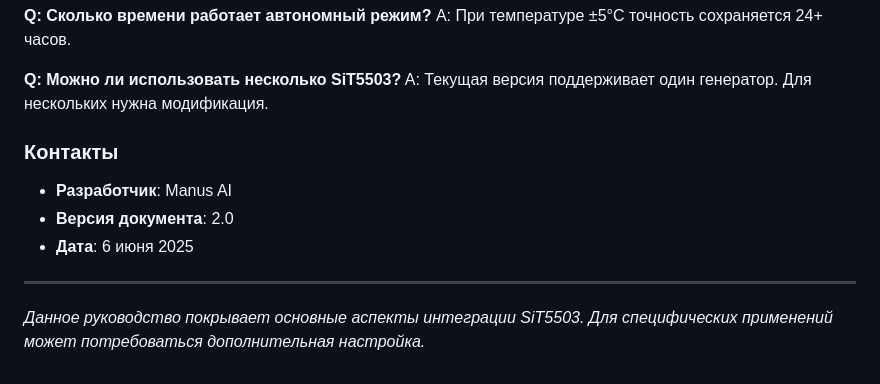
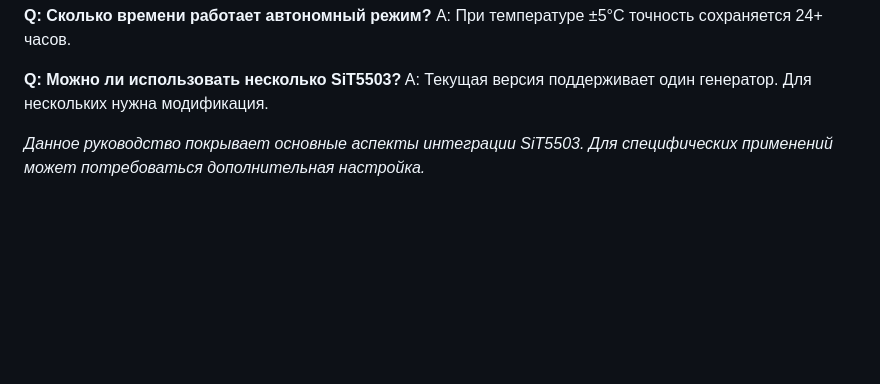
Before and after one commit to SiwaNetwork/T2MIPPS, a Markdown page: SiT5503_Integration_Guide.md, the part around the change. GitHub-like rendering; blank space fills up the shorter version.

```diff
--- a/SiT5503_Integration_Guide.md
+++ b/SiT5503_Integration_Guide.md
@@ -159,12 +159,5 @@ A: При температуре ±5°C точность сохраняется
 **Q: Можно ли использовать несколько SiT5503?**
 A: Текущая версия поддерживает один генератор. Для нескольких нужна модификация.
 
-### Контакты
-
-- **Разработчик**: Manus AI
-- **Версия документа**: 2.0
-- **Дата**: 6 июня 2025
-
----
 
 *Данное руководство покрывает основные аспекты интеграции SiT5503. Для специфических применений может потребоваться дополнительная настройка.*
```
